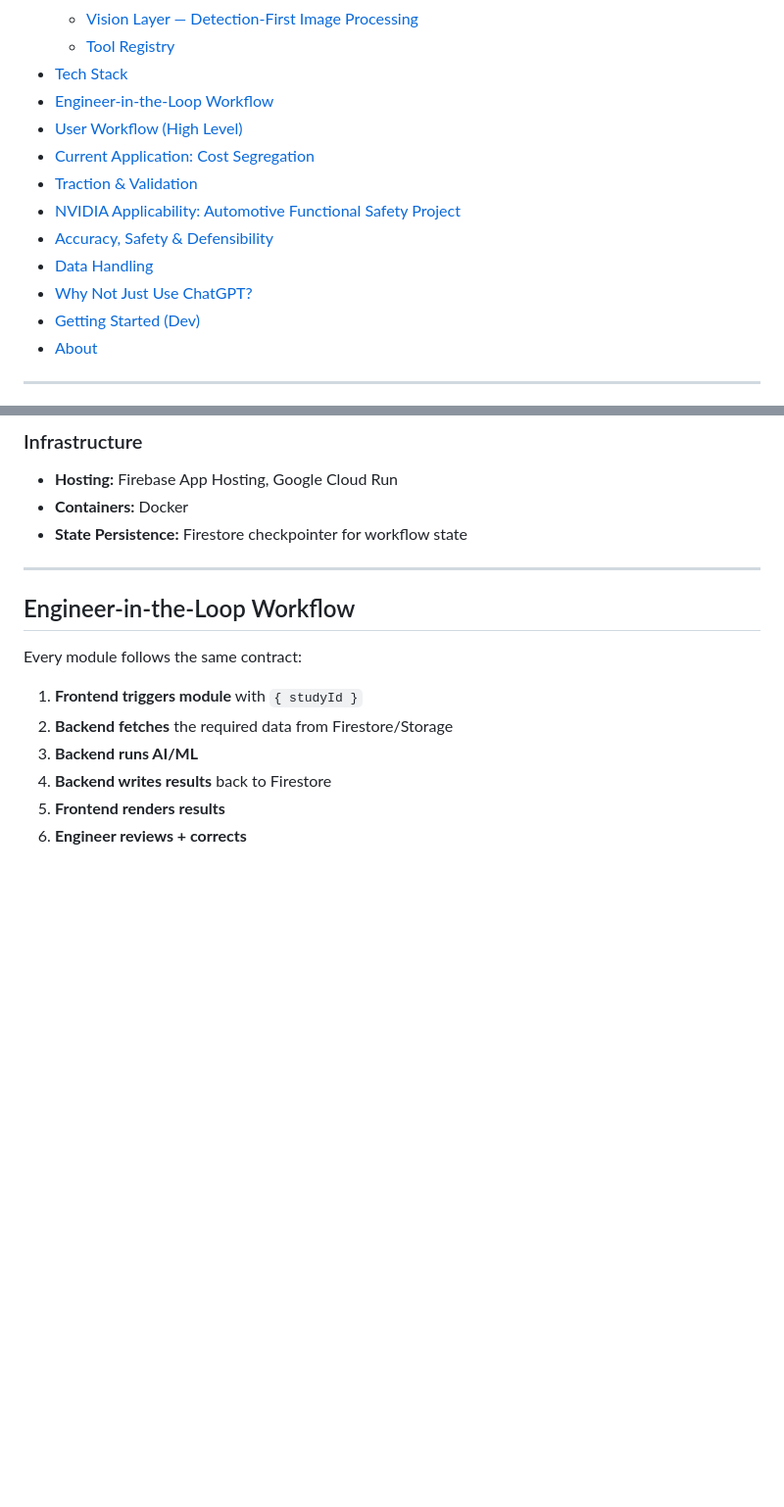
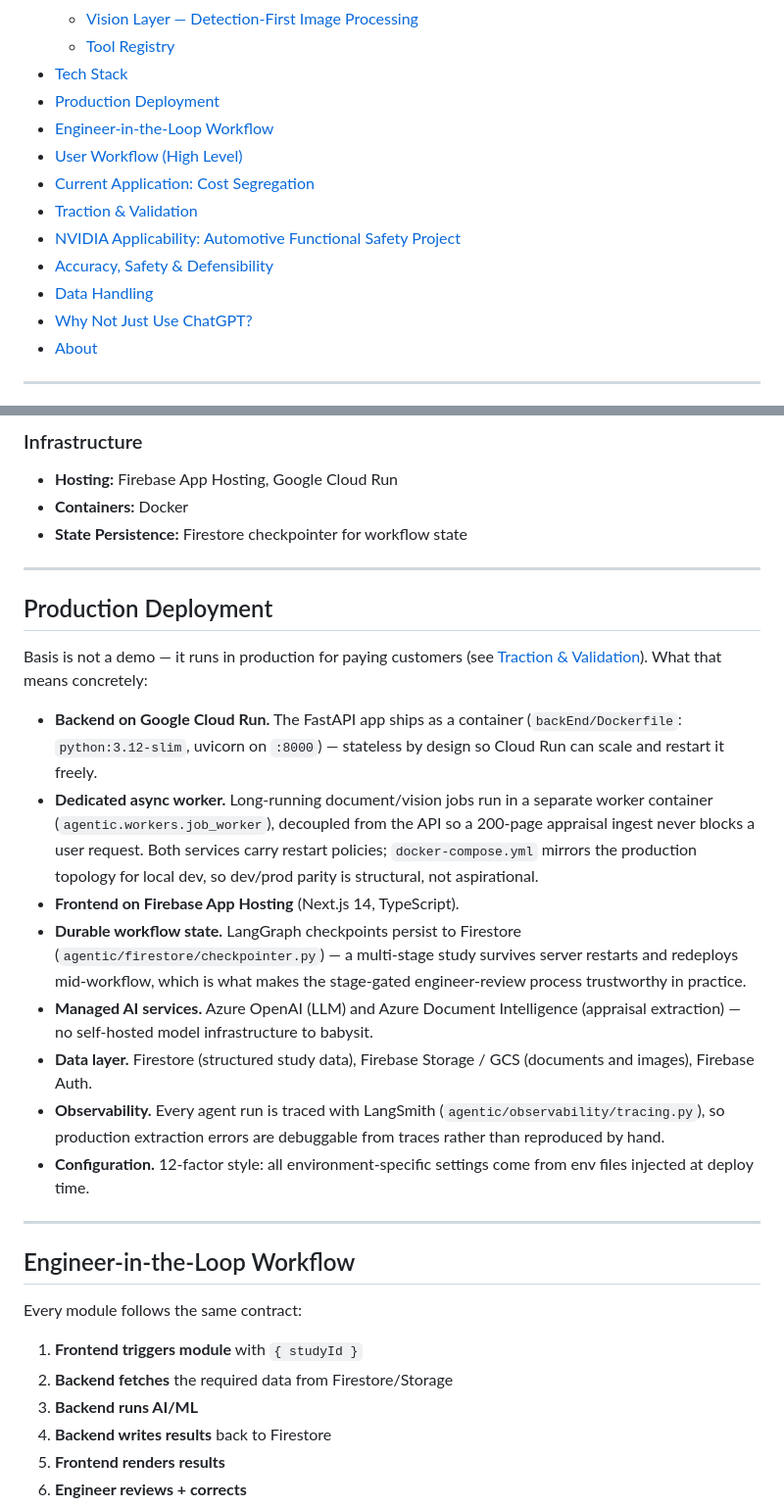
Before and after one commit to bryanrg22/Basis_Info, a Markdown page: README.md, 2 parts joined by grey strips. Shown at 98% size. Drawn GitHub-style; blank space fills up the shorter version.

Commit message:
docs: add Production Deployment section; fix dangling ToC link

```diff
--- a/README.md
+++ b/README.md
@@ -35,6 +35,7 @@
   * [Vision Layer — Detection-First Image Processing](#5-vision-layer--detection-first-image-processing)
   * [Tool Registry](#6-tool-registry)
 * [Tech Stack](#tech-stack)
+* [Production Deployment](#production-deployment)
 * [Engineer-in-the-Loop Workflow](#engineer-in-the-loop-workflow)
 * [User Workflow (High Level)](#user-workflow-high-level)
 * [Current Application: Cost Segregation](#current-application-cost-segregation)
@@ -43,7 +44,6 @@
 * [Accuracy, Safety & Defensibility](#accuracy-safety--defensibility)
 * [Data Handling](#data-handling)
 * [Why Not Just Use ChatGPT?](#why-not-just-use-chatgpt)
-* [Getting Started (Dev)](#getting-started-dev)
 * [About](#about)
 
 ---
@@ -1382,6 +1382,36 @@ def hybrid_search(
 
 ---
 
+## Production Deployment
+
+Basis is not a demo — it runs in production for paying customers (see
+[Traction & Validation](#traction--validation)). What that means concretely:
+
+- **Backend on Google Cloud Run.** The FastAPI app ships as a container
+  (`backEnd/Dockerfile`: `python:3.12-slim`, uvicorn on `:8000`) — stateless by
+  design so Cloud Run can scale and restart it freely.
+- **Dedicated async worker.** Long-running document/vision jobs run in a
+  separate worker container (`agentic.workers.job_worker`), decoupled from the
+  API so a 200-page appraisal ingest never blocks a user request. Both services
+  carry restart policies; `docker-compose.yml` mirrors the production topology
+  for local dev, so dev/prod parity is structural, not aspirational.
+- **Frontend on Firebase App Hosting** (Next.js 14, TypeScript).
+- **Durable workflow state.** LangGraph checkpoints persist to Firestore
+  (`agentic/firestore/checkpointer.py`) — a multi-stage study survives server
+  restarts and redeploys mid-workflow, which is what makes the stage-gated
+  engineer-review process trustworthy in practice.
+- **Managed AI services.** Azure OpenAI (LLM) and Azure Document Intelligence
+  (appraisal extraction) — no self-hosted model infrastructure to babysit.
+- **Data layer.** Firestore (structured study data), Firebase Storage / GCS
+  (documents and images), Firebase Auth.
+- **Observability.** Every agent run is traced with LangSmith
+  (`agentic/observability/tracing.py`), so production extraction errors are
+  debuggable from traces rather than reproduced by hand.
+- **Configuration.** 12-factor style: all environment-specific settings come
+  from env files injected at deploy time.
+
+---
+
 ## Engineer-in-the-Loop Workflow
 
 Every module follows the same contract:
```
